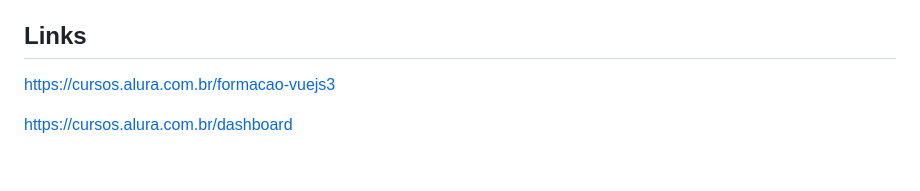
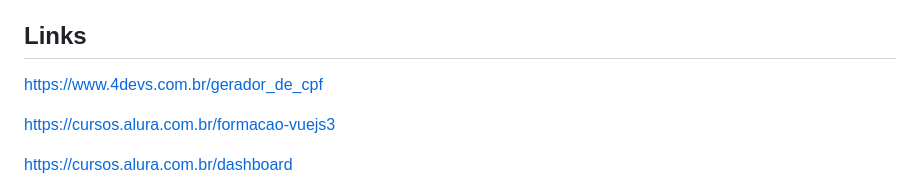
Before and after one commit to JanainaSoul/MoniBank, a Markdown page: README.md, the part around the change. Drawn GitHub-style; blank space fills up the shorter version.

```diff
--- a/README.md
+++ b/README.md
@@ -119,6 +119,8 @@ Durante o projeto selecionamos elementos do HTML para pegar seus valores, para c
 Para armazenamento dos dados do formulário foi utilizado o localStorage. O objeto localStorage permite salvar pares de chave/valor no navegador sem data de expiração, ou seja, os dados não são excluídos quando o navegador é fechado e ficam disponíveis para navegação futura. Você pode se aprofundar mais no assunto com o treinamento JavaScript na Web: armazenando dados no navegador do instrutor Pedro Marins -> https://cursos.alura.com.br/course/javascript-web-armazenando-dados-navegador e com o artigo "Armazenadores de dados do navegador" do Luan Alves -> https://www.alura.com.br/artigos/armazenadores-de-dados-do-navegador?utm_source=gnarus&utm_medium=timeline.
 
 ## Links
+https://www.4devs.com.br/gerador_de_cpf
+
 https://cursos.alura.com.br/formacao-vuejs3
 
 https://cursos.alura.com.br/dashboard
```
